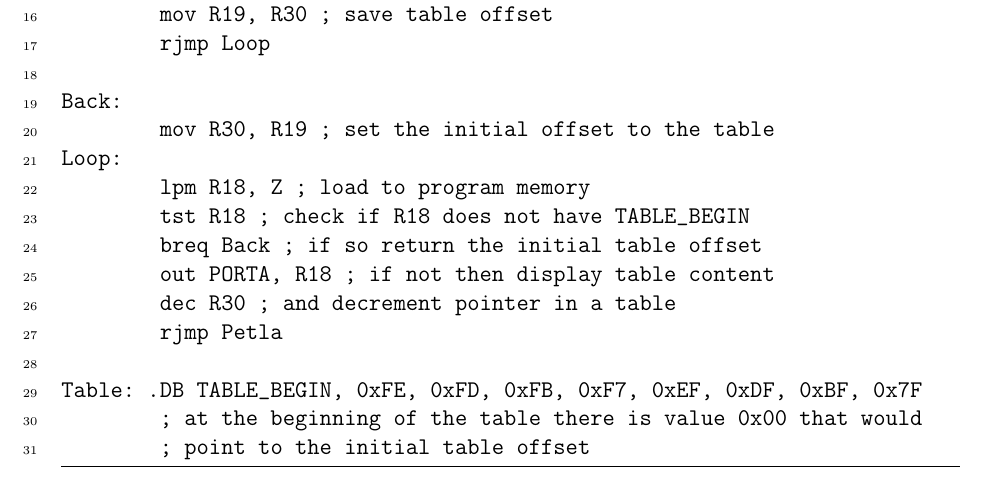
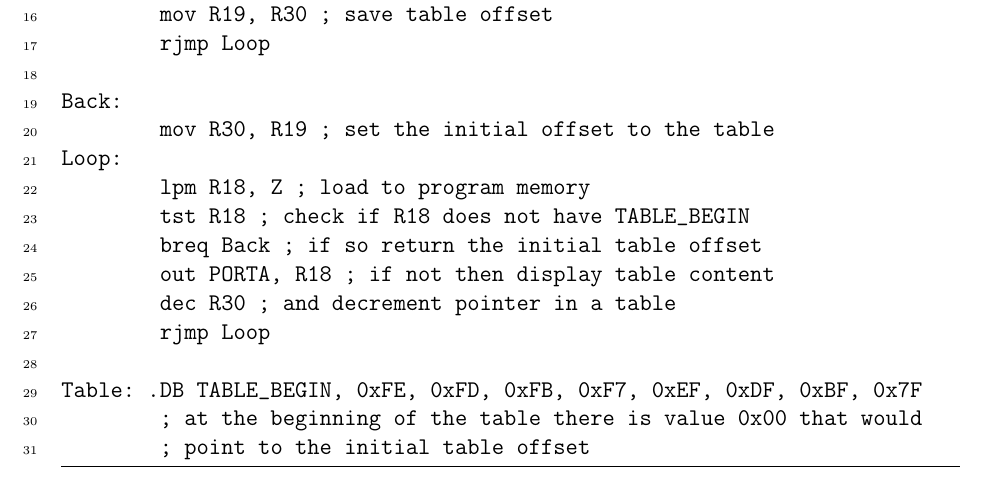
Before and after one commit to kgrzeslo/avr-lab01, a LaTeX document (doc/doc.tex): part of page 3 of 4 before the commit and part of page 3 of 5 after it, cut so that both start at the same text. Compiled offline with pdfLaTeX; the source files are stored in an older character set and shown here as Unicode.

Commit message:
merge with master branch

```diff
--- a/doc/doc.tex
+++ b/doc/doc.tex
@@ -48,7 +48,7 @@ Loop:
 	breq Back ; if so return the initial table offset
 	out PORTA, R18 ; if not then display table content
 	dec R30 ; and decrement pointer in a table
-	rjmp Petla
+	rjmp Loop
 
 Table: .DB TABLE_BEGIN, 0xFE, 0xFD, 0xFB, 0xF7, 0xEF, 0xDF, 0xBF, 0x7F
 	; at the beginning of the table there is value 0x00 that would
```
Also changed, not shown: src/m8def.inc (+1 -1 lines), doc/doc.tex (4 more changed lines), 2 other files.
